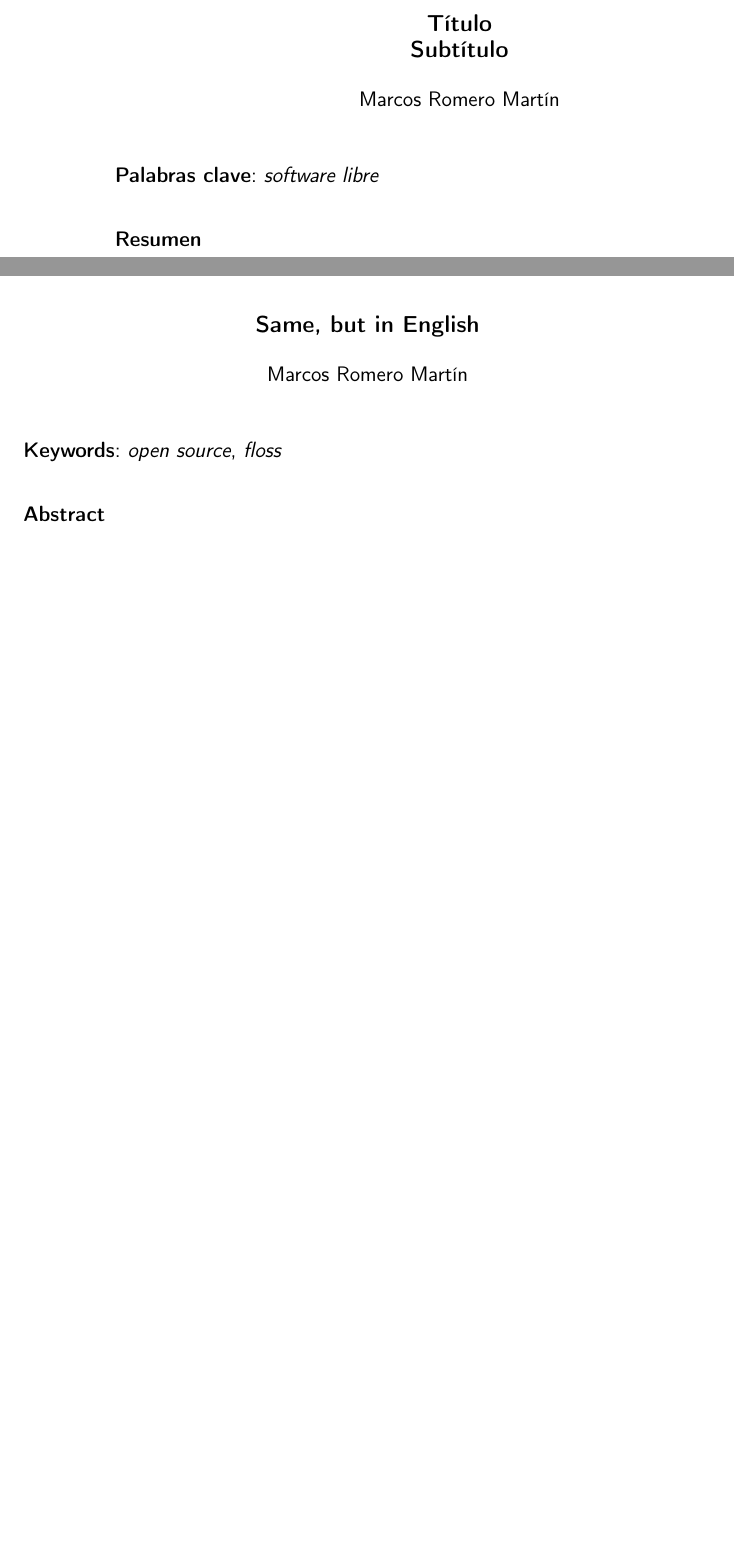
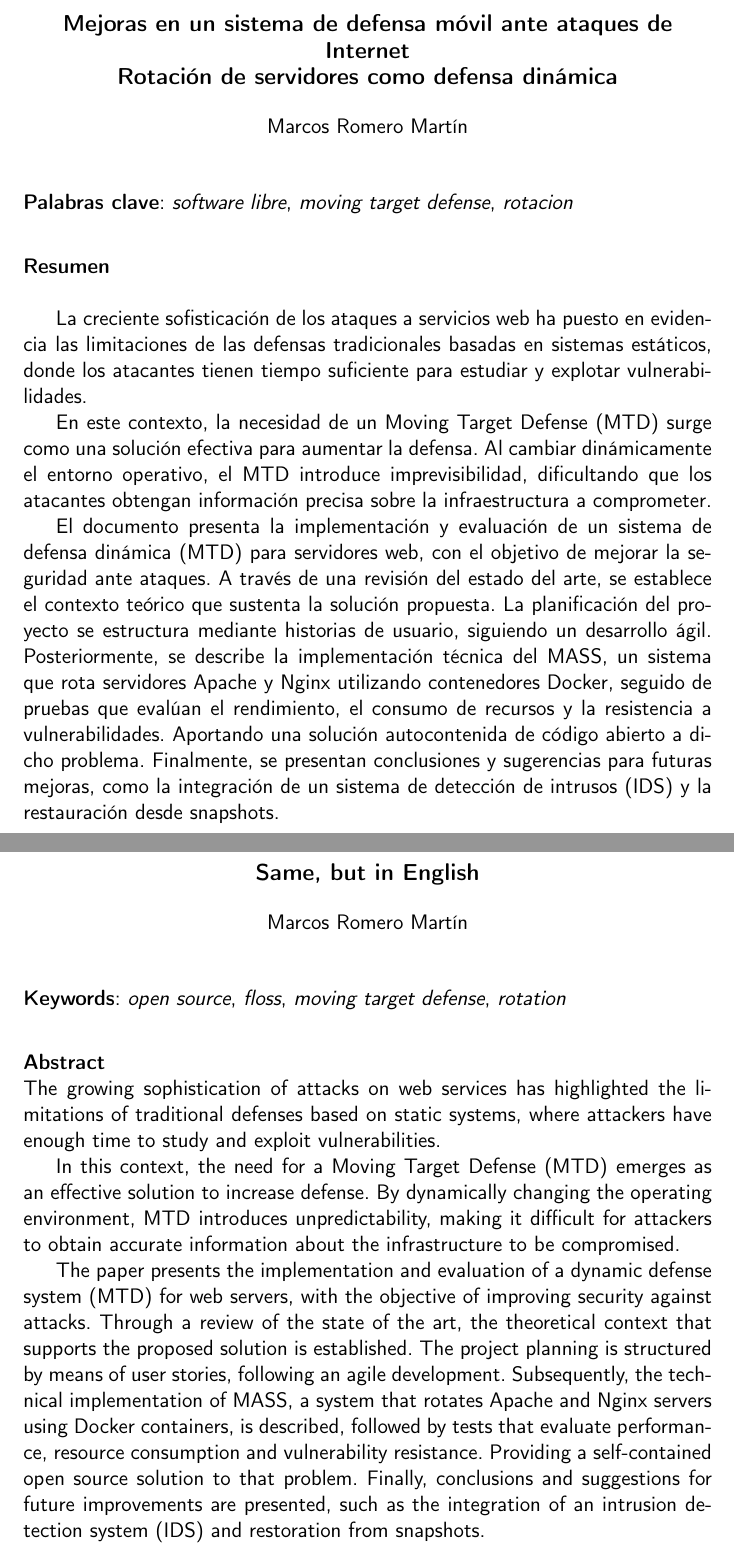
Before and after one commit to marcosrmartin/MTDServer, a LaTeX thesis (doc/proyecto.tex, which reads doc/prefacios/prefacio.tex): two parts of pages 2 and 3 of 42 before the commit and two parts of pages 3 and 5 of 46 after it, joined at a grey line, cut at the place of the change, the shorter picture padded with empty space. Compiled offline with pdfLaTeX.

Commit message:
abstract y actualizar titulo

```diff
--- a/doc/prefacios/prefacio.tex
+++ b/doc/prefacios/prefacio.tex
@@ -1,7 +1,7 @@
 \thispagestyle{empty}
 
 \begin{center}
-{\large\bfseries Título \\ Subtítulo }\\
+{\large\bfseries Mejoras en un sistema de defensa móvil ante ataques de Internet \\ Rotación de servidores como defensa dinámica }\\
 \end{center}
 \begin{center}
 	Marcos Romero Martín\\
@@ -10,10 +10,16 @@
 %\vspace{0.7cm}
 
 \vspace{0.5cm}
-\noindent\textbf{Palabras clave}: \textit{software libre}
+\noindent\textbf{Palabras clave}: \textit{software libre}, \textit{moving target defense},  \textit{rotacion}
 \vspace{0.7cm}
 
 \noindent\textbf{Resumen}\\
+
+La creciente sofisticación de los ataques a servicios web ha puesto en evidencia las limitaciones de las defensas tradicionales basadas en sistemas estáticos, donde los atacantes tienen tiempo suficiente para estudiar y explotar vulnerabilidades.
+
+En este contexto, la necesidad de un Moving Target Defense (MTD) surge como una solución efectiva para aumentar la defensa. Al cambiar dinámicamente el entorno operativo, el MTD introduce imprevisibilidad, dificultando que los atacantes obtengan información precisa sobre la infraestructura a comprometer.
+
+El documento presenta la implementación y evaluación de un sistema de defensa dinámica (MTD) para servidores web, con el objetivo de mejorar la seguridad ante ataques. A través de una revisión del estado del arte, se establece el contexto teórico que sustenta la solución propuesta. La planificación del proyecto se estructura mediante historias de usuario, siguiendo un desarrollo ágil. Posteriormente, se describe la implementación técnica del MASS, un sistema que rota servidores Apache y Nginx utilizando contenedores Docker, seguido de pruebas que evalúan el rendimiento, el consumo de recursos y la resistencia a vulnerabilidades. Aportando una solución autocontenida de código abierto a dicho problema. Finalmente, se presentan conclusiones y sugerencias para futuras mejoras, como la integración de un sistema de detección de intrusos (IDS) y la restauración desde snapshots.
 
 
 \cleardoublepage
@@ -25,11 +31,15 @@
 	Marcos Romero Martín\\
 \end{center}
 \vspace{0.5cm}
-\noindent\textbf{Keywords}: \textit{open source}, \textit{floss}
+\noindent\textbf{Keywords}: \textit{open source}, \textit{floss}, \textit{moving target defense},  \textit{rotation}
 \vspace{0.7cm}
 
 \noindent\textbf{Abstract}\\
+The growing sophistication of attacks on web services has highlighted the limitations of traditional defenses based on static systems, where attackers have enough time to study and exploit vulnerabilities.
 
+In this context, the need for a Moving Target Defense (MTD) emerges as an effective solution to increase defense. By dynamically changing the operating environment, MTD introduces unpredictability, making it difficult for attackers to obtain accurate information about the infrastructure to be compromised.
+
+The paper presents the implementation and evaluation of a dynamic defense system (MTD) for web servers, with the objective of improving security against attacks. Through a review of the state of the art, the theoretical context that supports the proposed solution is established. The project planning is structured by means of user stories, following an agile development. Subsequently, the technical implementation of MASS, a system that rotates Apache and Nginx servers using Docker containers, is described, followed by tests that evaluate performance, resource consumption and vulnerability resistance. Providing a self-contained open source solution to that problem. Finally, conclusions and suggestions for future improvements are presented, such as the integration of an intrusion detection system (IDS) and restoration from snapshots.
 
 \cleardoublepage
 
```
Also changed, not shown: doc/portada/portada.tex (+2 -2 lines), doc/prefacios/prefacio.tex (9 more changed lines).
